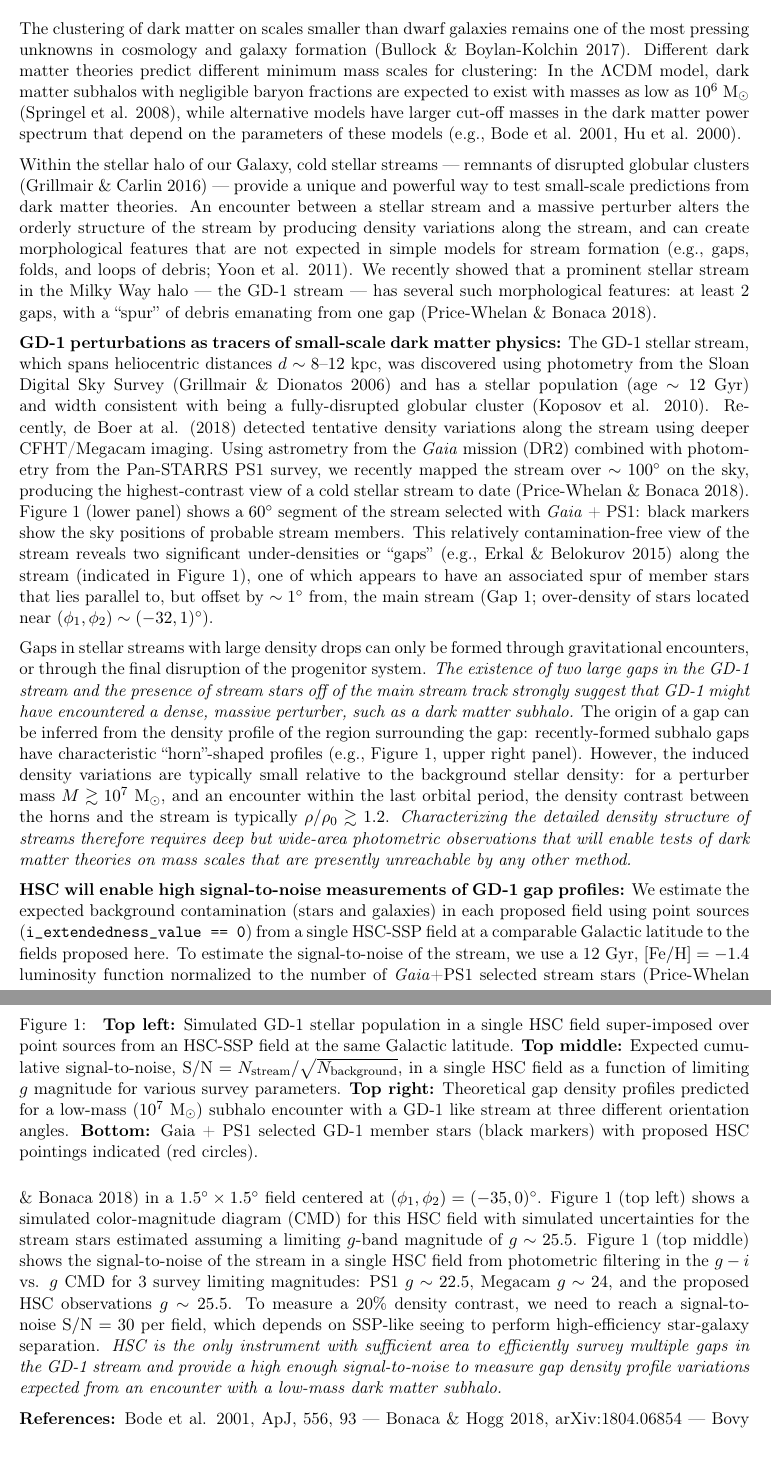
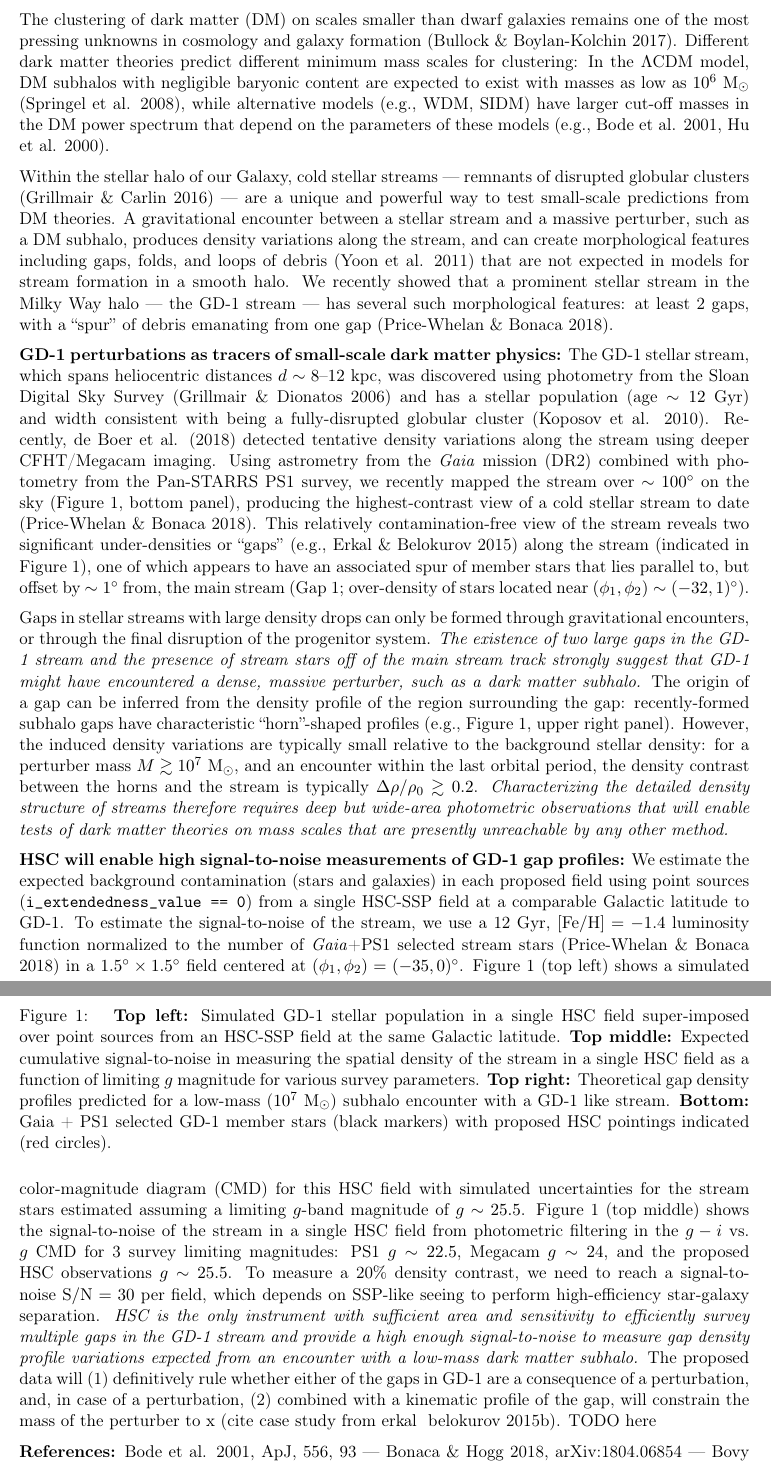
Before and after one commit to adrn/hsc-gd1, a LaTeX document (sj.tex): two parts of pages 1 and 2 of 2 before the commit and two parts of pages 1 and 2 of 3 after it, joined at a grey line, cut so that both start at the same text. Compiled offline with pdfLaTeX.

Commit message:
strauss comments

```diff
--- a/sj.tex
+++ b/sj.tex
@@ -60,11 +60,11 @@
 \maketitle
 
 \vspace{-1em}
-The clustering of dark matter on scales smaller than dwarf galaxies remains one of the most pressing unknowns in cosmology and galaxy formation (Bullock \& Boylan-Kolchin 2017).
-Different dark matter theories predict different minimum mass scales for clustering: In the $\Lambda$CDM model, dark matter subhalos with negligible baryon fractions are expected to exist with masses as low as $10^{6}~\msun$ (Springel et al. 2008), while alternative models have larger cut-off masses in the dark matter power spectrum that depend on the parameters of these models (e.g., Bode et al. 2001, Hu et al. 2000).
+The clustering of dark matter (DM) on scales smaller than dwarf galaxies remains one of the most pressing unknowns in cosmology and galaxy formation (Bullock \& Boylan-Kolchin 2017).
+Different dark matter theories predict different minimum mass scales for clustering: In the $\Lambda$CDM model, DM subhalos with negligible baryonic content are expected to exist with masses as low as $10^{6}~\msun$ (Springel et al. 2008), while alternative models (e.g., WDM, SIDM) have larger cut-off masses in the DM power spectrum that depend on the parameters of these models (e.g., Bode et al. 2001, Hu et al. 2000).
 
-Within the stellar halo of our Galaxy, cold stellar streams --- remnants of disrupted globular clusters (Grillmair \& Carlin 2016) --- provide a unique and powerful way to test small-scale predictions from dark matter theories.
-An encounter between a stellar stream and a massive perturber alters the orderly structure of the stream by producing density variations along the stream, and can create morphological features that are not expected in simple models for stream formation (e.g., gaps, folds, and loops of debris; Yoon et al. 2011).
+Within the stellar halo of our Galaxy, cold stellar streams --- remnants of disrupted globular clusters (Grillmair \& Carlin 2016) --- are a unique and powerful way to test small-scale predictions from DM theories.
+A gravitational encounter between a stellar stream and a massive perturber, such as a DM subhalo, produces density variations along the stream, and can create morphological features including gaps, folds, and loops of debris (Yoon et al. 2011) that are not expected in models for stream formation in a smooth halo.
 We recently showed that a prominent stellar stream in the Milky Way halo --- the GD-1 stream --- has several such morphological features: at least 2 gaps, with a ``spur'' of debris emanating from one gap (Price-Whelan \& Bonaca 2018).
 
 % \section*{The GD-1 stream: a perturbed stream in the Milky Way halo}
@@ -72,11 +72,10 @@ We recently showed that a prominent stellar stream in the Milky Way halo --- the
 The GD-1 stellar stream, which spans heliocentric distances $d\sim 8$--$12~\textrm{kpc}$, was discovered using photometry from the Sloan Digital Sky Survey (Grillmair \& Dionatos 2006) and has a stellar population (age $\sim 12~\textrm{Gyr}$) and width consistent with being a fully-disrupted globular cluster (Koposov et al. 2010).
 % GD-1 has been used to measure the mass and shape of the large-scale mass distribution within the Galaxy (Koposov et al. 2010; Bovy et al. 2016).
 % Recently, using CFHT/Megacam imaging over a $\sim 45^\circ \times 0.8^\circ$ footprint centered on the stream, de Boer at al. (2018) detected density variations along the stream and possible deviations of the main stream track that are not expected from simple models of the stream formation.
-Recently, de Boer at al. (2018) detected tentative density variations along the stream using deeper CFHT/Megacam imaging.
+Recently, de Boer et al. (2018) detected tentative density variations along the stream using deeper CFHT/Megacam imaging.
 % However, despite reaching depths of $g \sim 24$, the study only used sources brighter than $g \sim 23$ because of star--galaxy confusion.
-Using astrometry from the \textit{Gaia} mission (DR2) combined with photometry from the Pan-STARRS PS1 survey, we recently mapped the stream over $\sim 100^\circ$ on the sky, producing the highest-contrast view of a cold stellar stream to date (Price-Whelan \& Bonaca 2018).
+Using astrometry from the \textit{Gaia} mission (DR2) combined with photometry from the Pan-STARRS PS1 survey, we recently mapped the stream over $\sim 100^\circ$ on the sky (Figure~1, bottom panel), producing the highest-contrast view of a cold stellar stream to date (Price-Whelan \& Bonaca 2018).
 % Figure~1 (lower panel) shows a $60^\circ$ segment of the stream selected with \textit{Gaia} + PS1: black markers show the sky positions (in GD-1 coordinates) of individual stars identified as probable stream members, with some background contamination throughout the field.
-Figure~1 (lower panel) shows a $60^\circ$ segment of the stream selected with \textit{Gaia} + PS1: black markers show the sky positions of probable stream members.
 This relatively contamination-free view of the stream reveals two significant under-densities or ``gaps'' (e.g., Erkal \& Belokurov 2015) along the stream (indicated in Figure~1), one of which appears to have an associated spur of member stars that lies parallel to, but offset by $\sim1^\circ$ from, the main stream (Gap 1; over-density of stars located near $(\phi_1, \phi_2) \sim (-32, 1)^\circ$).
 
 % Gaps in stellar streams with large density drops can only be formed through gravitational encounters (which can leave multiple gaps), or through the final disruption of the progenitor system (which can only explain one gap).
@@ -85,17 +84,17 @@ Gaps in stellar streams with large density drops can only be formed through grav
 The origin of a gap can be inferred from the density profile of the region surrounding the gap: recently-formed subhalo gaps have characteristic ``horn''-shaped profiles (e.g., Figure~1, upper right panel).
 % These density profiles encode properties of the perturber (mass and density), the geometry of the encounter (angle, impact parameter, and relative velocity), and the time of the encounter (e.g., Erkal \& Belokurov 2015).
 % However, the stellar mass in these features and the density variations along streams are typically small relative to the background stellar density in our Galaxy: for a perturber mass $M \gtrsim 10^7~\msun$, and an encounter within the last orbital period, the density contrast between the horns and the stream is typically $\rho/\rho_0 \gtrsim 1.2$.
-However, the induced density variations are typically small relative to the background stellar density: for a perturber mass $M \gtrsim 10^7~\msun$, and an encounter within the last orbital period, the density contrast between the horns and the stream is typically $\rho/\rho_0 \gtrsim 1.2$.
+However, the induced density variations are typically small relative to the background stellar density: for a perturber mass $M \gtrsim 10^7~\msun$, and an encounter within the last orbital period, the density contrast between the horns and the stream is typically $\Delta\rho/\rho_0 \gtrsim 0.2$.
 \emph{Characterizing the detailed density structure of streams therefore requires deep but wide-area photometric observations that will enable tests of dark matter theories on mass scales that are presently unreachable by any other method.}
 
 \textbf{HSC will enable high signal-to-noise measurements of GD-1 gap profiles:}
-We estimate the expected background contamination (stars and galaxies) in each proposed field using point sources (\texttt{i\_extendedness\_value == 0}) from a single HSC-SSP field at a comparable Galactic latitude to the fields proposed here.
+We estimate the expected background contamination (stars and galaxies) in each proposed field using point sources (\texttt{i\_extendedness\_value == 0}) from a single HSC-SSP field at a comparable Galactic latitude to GD-1.
 To estimate the signal-to-noise of the stream, we use a 12 Gyr, $[\textrm{Fe}/\textrm{H}] = -1.4$ luminosity function normalized to the number of \textit{Gaia}+PS1 selected stream stars (Price-Whelan \& Bonaca 2018) in a $1.5^\circ \times 1.5^\circ$ field centered at $(\phi_1, \phi_2) = (-35, 0)^\circ$.
 Figure~1 (top left) shows a simulated color-magnitude diagram (CMD) for this HSC field with simulated uncertainties for the stream stars estimated assuming a limiting $g$-band magnitude of $g \sim 25.5$.
 Figure~1 (top middle) shows the signal-to-noise of the stream in a single HSC field from photometric filtering in the $g-i$ vs. $g$ CMD for 3 survey limiting magnitudes: PS1 $g \sim 22.5$, Megacam $g \sim 24$, and the proposed HSC observations $g \sim 25.5$.
 To measure a 20\% density contrast, we need to reach a signal-to-noise $\textrm{S}/\textrm{N} = 30$ per field, which depends on SSP-like seeing to perform high-efficiency star-galaxy separation.
-\emph{HSC is the only instrument with sufficient area to efficiently survey multiple gaps in the GD-1 stream and provide a high enough signal-to-noise to measure gap density profile variations expected from an encounter with a low-mass dark matter subhalo.}
-
+\emph{HSC is the only instrument with sufficient area and sensitivity to efficiently survey multiple gaps in the GD-1 stream and provide a high enough signal-to-noise to measure gap density profile variations expected from an encounter with a low-mass dark matter subhalo.}
+The proposed data will (1) definitively rule whether either of the gaps in GD-1 are a consequence of a perturbation, and, in case of a perturbation, (2) combined with a kinematic profile of the gap, will constrain the mass of the perturber to x (cite case study from erkal & belokurov 2015b). TODO here
 % We propose to observe 13 HSC fields along the GD-1 stream, covering two significant gaps (Figure~1, bottom panel, red circles).
 
 \begin{figure}[t]
@@ -103,8 +102,8 @@ To measure a 20\% density contrast, we need to reach a signal-to-noise $\textrm{
 \includegraphics[width=0.9\textwidth]{figure1.pdf}
 \caption{
 \textbf{Top left:} Simulated GD-1 stellar population in a single HSC field super-imposed over point sources from an HSC-SSP field at the same Galactic latitude.
-\textbf{Top middle:} Expected cumulative signal-to-noise, $\textrm{S}/\textrm{N} = N_{\textrm{stream}} / \sqrt{N_{\textrm{background}}}$, in a single HSC field as a function of limiting $g$ magnitude for various survey parameters.
-\textbf{Top right:} Theoretical gap density profiles predicted for a low-mass ($10^7~\textrm{M}_\odot$) subhalo encounter with a GD-1 like stream at three different orientation angles.
+\textbf{Top middle:} Expected cumulative signal-to-noise in measuring the spatial density of the stream in a single HSC field as a function of limiting $g$ magnitude for various survey parameters.
+\textbf{Top right:} Theoretical gap density profiles predicted for a low-mass ($10^7~\textrm{M}_\odot$) subhalo encounter with a GD-1 like stream.
 \textbf{Bottom:} Gaia + PS1 selected GD-1 member stars (black markers) with proposed HSC pointings indicated (red circles).
 }
 \vspace{-1.5em}
```
